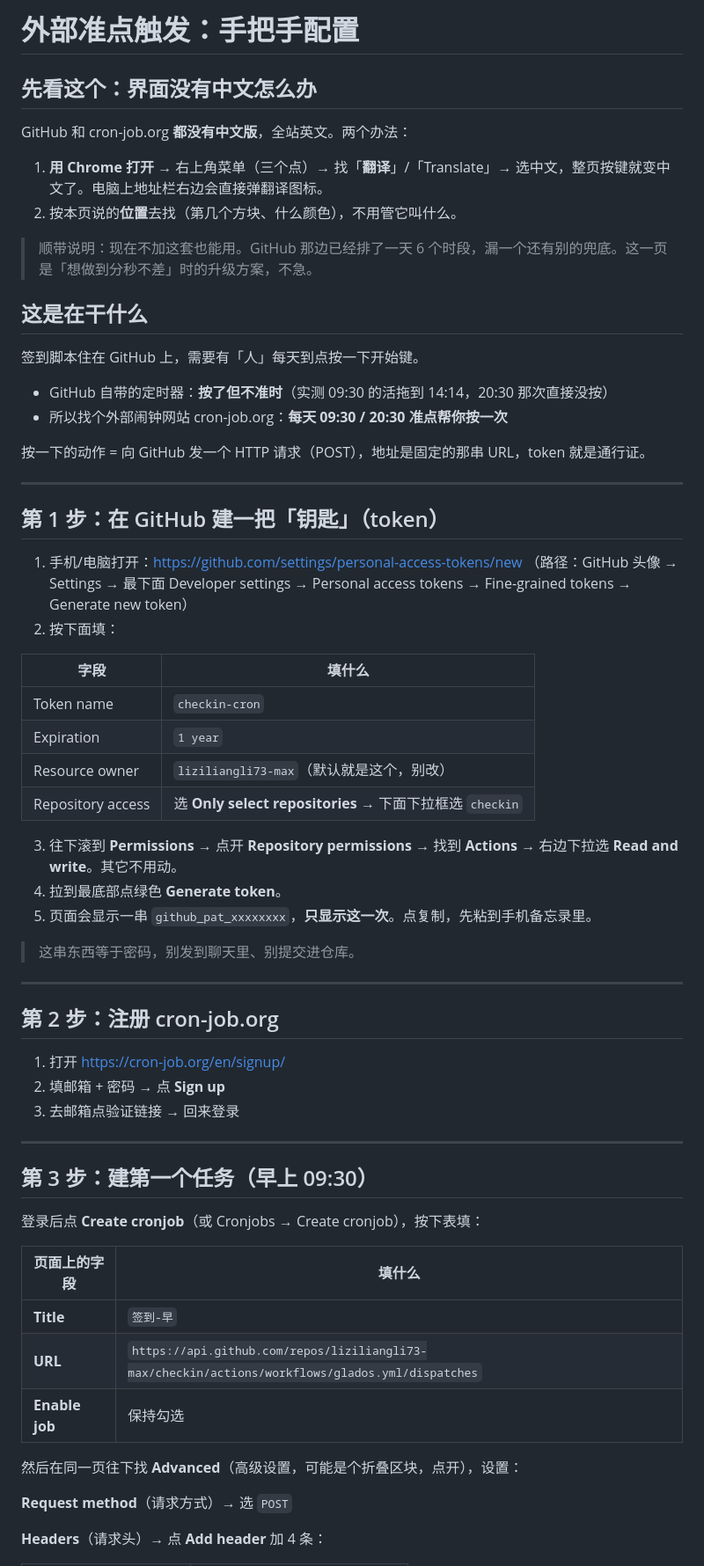
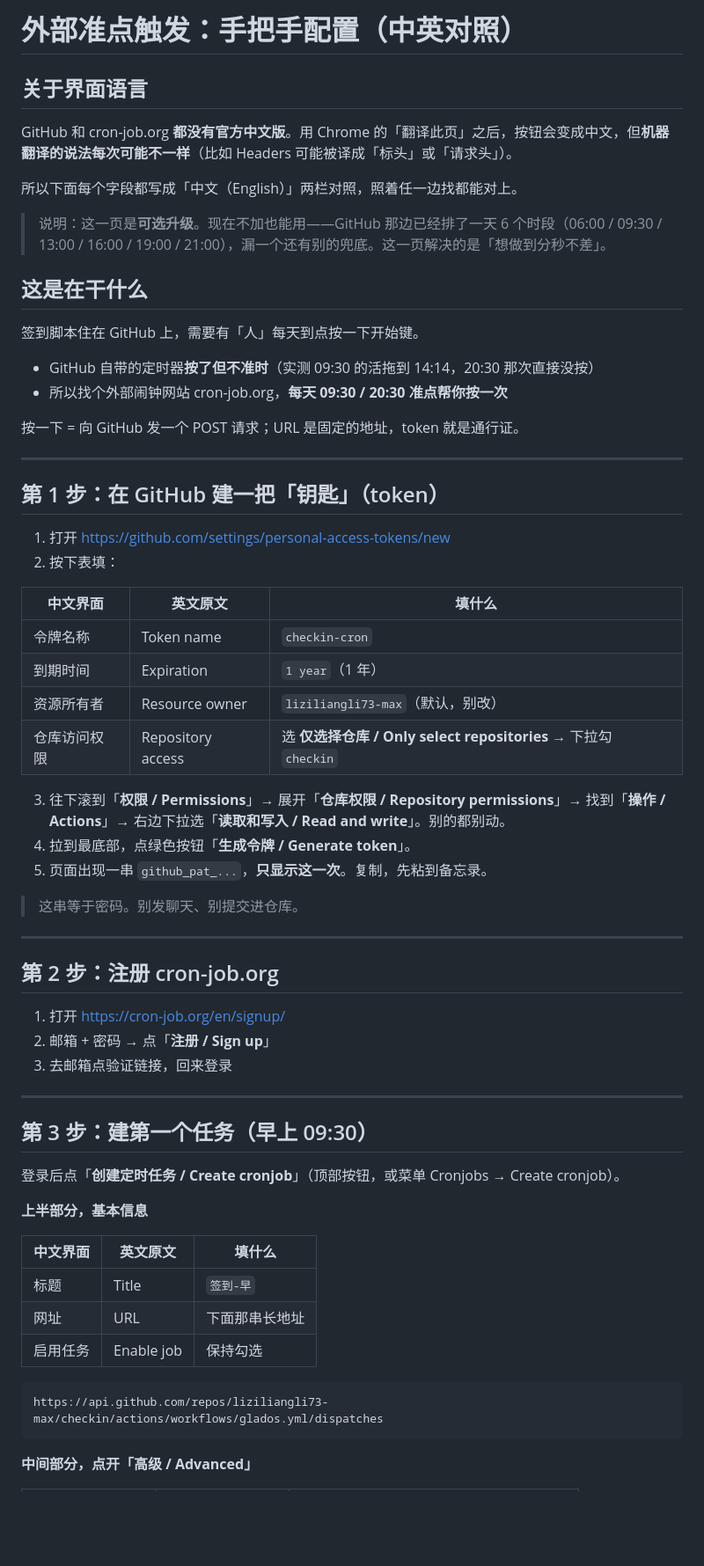
Before and after one commit to liziliangli73-max/checkin, a Markdown page: docs/外部定时.md, the part around one of its changes. Shown at 88% size. Drawn GitHub-style; blank space fills up the shorter version.

````diff
--- a/docs/外部定时.md
+++ b/docs/外部定时.md
@@ -1,67 +1,67 @@
-# 外部准点触发：手把手配置
+# 外部准点触发：手把手配置（中英对照）
 
-## 先看这个：界面没有中文怎么办
+## 关于界面语言
 
-GitHub 和 cron-job.org **都没有中文版**，全站英文。两个办法：
+GitHub 和 cron-job.org **都没有官方中文版**。用 Chrome 的「翻译此页」之后，按钮会变成中文，但**机器翻译的说法每次可能不一样**（比如 Headers 可能被译成「标头」或「请求头」）。
 
-1. **用 Chrome 打开** → 右上角菜单（三个点）→ 找「**翻译**」/「Translate」→ 选中文，整页按键就变中文了。电脑上地址栏右边会直接弹翻译图标。
-2. 按本页说的**位置**去找（第几个方块、什么颜色），不用管它叫什么。
+所以下面每个字段都写成「中文（English）」两栏对照，照着任一边找都能对上。
 
-> 顺带说明：现在不加这套也能用。GitHub 那边已经排了一天 6 个时段，漏一个还有别的兜底。这一页是「想做到分秒不差」时的升级方案，不急。
+> 说明：这一页是**可选升级**。现在不加也能用——GitHub 那边已经排了一天 6 个时段（06:00 / 09:30 / 13:00 / 16:00 / 19:00 / 21:00），漏一个还有别的兜底。这一页解决的是「想做到分秒不差」。
 
 ## 这是在干什么
 
 签到脚本住在 GitHub 上，需要有「人」每天到点按一下开始键。
 
-- GitHub 自带的定时器：**按了但不准时**（实测 09:30 的活拖到 14:14，20:30 那次直接没按）
-- 所以找个外部闹钟网站 cron-job.org：**每天 09:30 / 20:30 准点帮你按一次**
+- GitHub 自带的定时器**按了但不准时**（实测 09:30 的活拖到 14:14，20:30 那次直接没按）
+- 所以找个外部闹钟网站 cron-job.org，**每天 09:30 / 20:30 准点帮你按一次**
 
-按一下的动作 = 向 GitHub 发一个 HTTP 请求（POST），地址是固定的那串 URL，token 就是通行证。
+按一下 = 向 GitHub 发一个 POST 请求；URL 是固定的地址，token 就是通行证。
 
 ---
 
 ## 第 1 步：在 GitHub 建一把「钥匙」（token）
 
-1. 手机/电脑打开：<https://github.com/settings/personal-access-tokens/new>
-   （路径：GitHub 头像 → Settings → 最下面 Developer settings → Personal access tokens → Fine-grained tokens → Generate new token）
-2. 按下面填：
+1. 打开 <https://github.com/settings/personal-access-tokens/new>
+2. 按下表填：
 
-| 字段 | 填什么 |
-|---|---|
-| Token name | `checkin-cron` |
-| Expiration | `1 year` |
-| Resource owner | `liziliangli73-max`（默认就是这个，别改） |
-| Repository access | 选 **Only select repositories** → 下面下拉框选 `checkin` |
+| 中文界面 | 英文原文 | 填什么 |
+|---|---|---|
+| 令牌名称 | Token name | `checkin-cron` |
+| 到期时间 | Expiration | `1 year`（1 年） |
+| 资源所有者 | Resource owner | `liziliangli73-max`（默认，别改） |
+| 仓库访问权限 | Repository access | 选 **仅选择仓库 / Only select repositories** → 下拉勾 `checkin` |
 
-3. 往下滚到 **Permissions** → 点开 **Repository permissions** → 找到 **Actions** → 右边下拉选 **Read and write**。其它不用动。
-4. 拉到最底部点绿色 **Generate token**。
-5. 页面会显示一串 `github_pat_xxxxxxxx`，**只显示这一次**。点复制，先粘到手机备忘录里。
+3. 往下滚到「**权限 / Permissions**」→ 展开「**仓库权限 / Repository permissions**」→ 找到「**操作 / Actions**」→ 右边下拉选「**读取和写入 / Read and write**」。别的都别动。
+4. 拉到最底部，点绿色按钮「**生成令牌 / Generate token**」。
+5. 页面出现一串 `github_pat_...`，**只显示这一次**。复制，先粘到备忘录。
 
-> 这串东西等于密码，别发到聊天里、别提交进仓库。
+> 这串等于密码。别发聊天、别提交进仓库。
 
 ---
 
 ## 第 2 步：注册 cron-job.org
 
 1. 打开 <https://cron-job.org/en/signup/>
-2. 填邮箱 + 密码 → 点 **Sign up**
-3. 去邮箱点验证链接 → 回来登录
+2. 邮箱 + 密码 → 点「**注册 / Sign up**」
+3. 去邮箱点验证链接，回来登录
 
 ---
 
 ## 第 3 步：建第一个任务（早上 09:30）
 
-登录后点 **Create cronjob**（或 Cronjobs → Create cronjob），按下表填：
+登录后点「**创建定时任务 / Create cronjob**」（顶部按钮，或菜单 Cronjobs → Create cronjob）。
 
-| 页面上的字段 | 填什么 |
-|---|---|
-| **Title** | `签到-早` |
-| **URL** | `https://api.github.com/repos/liziliangli73-max/checkin/actions/workflows/glados.yml/dispatches` |
-| **Enable job** | 保持勾选 |
+**上半部分，基本信息**
 
-然后在同一页往下找 **Advanced**（高级设置，可能是个折叠区块，点开），设置：
+| 中文界面 | 英文原文 | 填什么 |
+|---|---|---|
+| 标题 | Title | `签到-早` |
+| 网址 | URL | 下面那串长地址 |
+| 启用任务 | Enable job | 保持勾选 |
 
-**Request method**（请求方式）→ 选 `POST`
+```
+https://api.github.com/repos/liziliangli73-max/checkin/actions/workflows/glados.yml/dispatches
+```
 
-**Headers**（请求头）→ 点 **Add header** 加 4 条：
+**中间部分，点开「高级 / Advanced」**
 
````
Also changed, not shown: other parts of docs/外部定时.md (+47 -36 lines).
